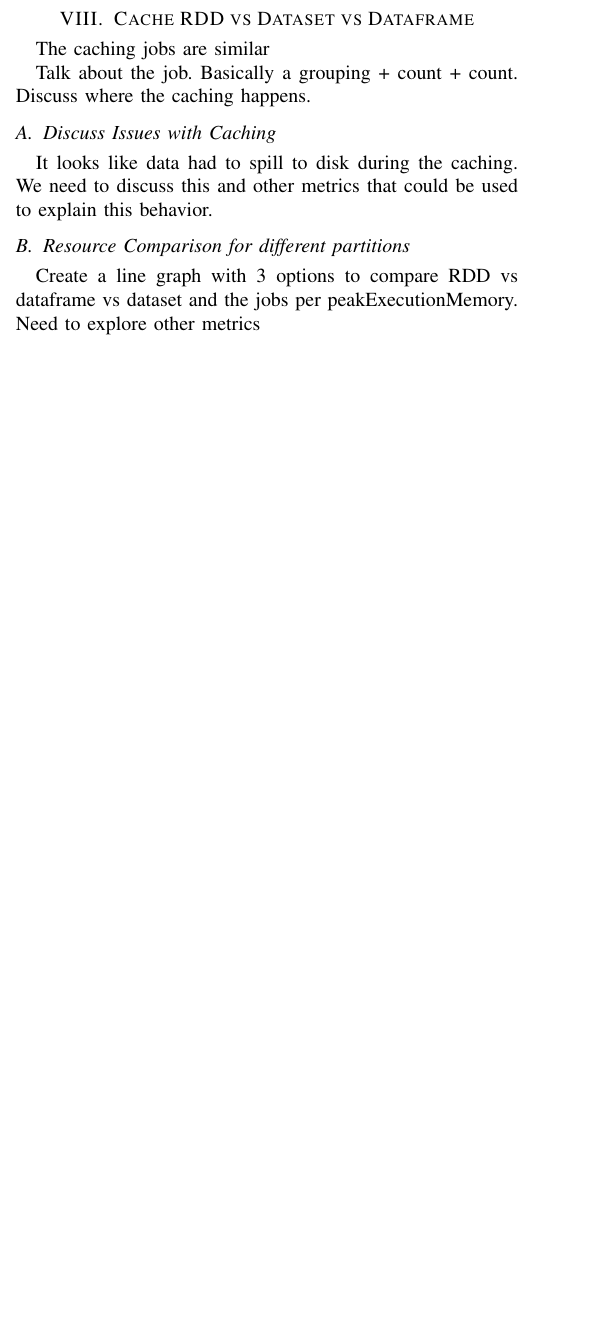
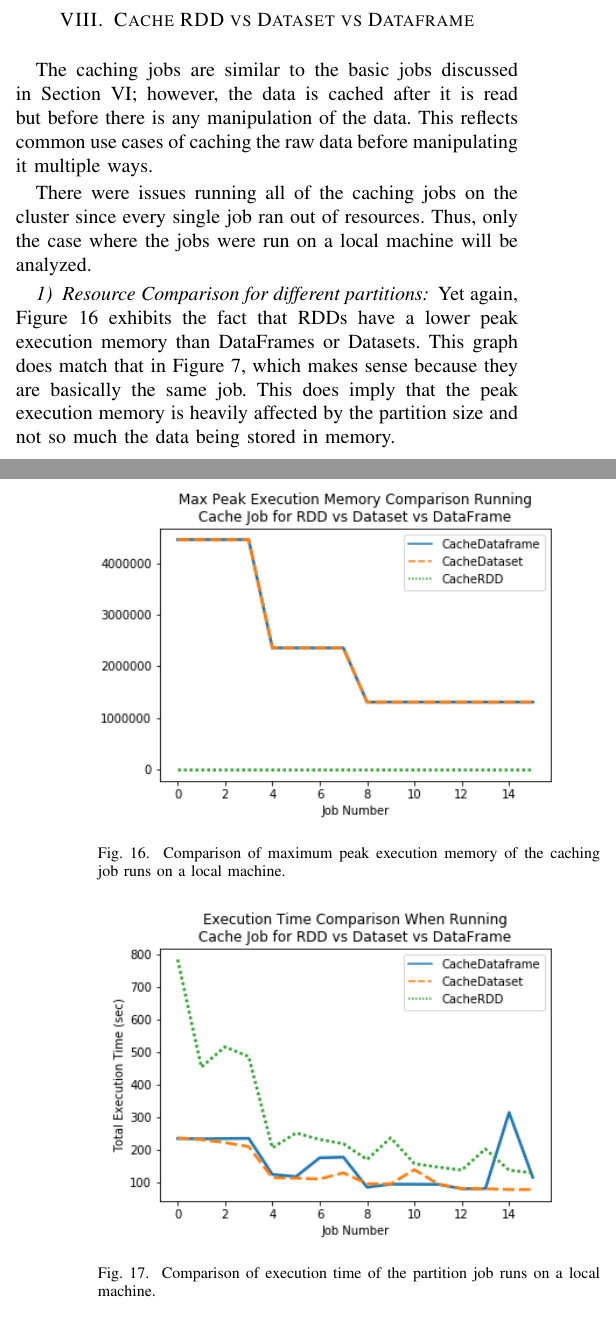
Before and after one commit to nichollsbr/cmsc611-project, a LaTeX paper (paper/spark_paper.tex): part of one column of page 6 of 7 before the commit and two parts of the columns of pages 6 and 7 of 8 after it, the two joined at a grey line, cut so that both start at the same text, the shorter picture padded with empty space. Compiled offline with pdfLaTeX.

Commit message:
finish analysis

```diff
--- a/paper/spark_paper.tex
+++ b/paper/spark_paper.tex
@@ -376,17 +376,24 @@ Additionally, it is important to note that the difference in the peak execution
 Since the PartitionDataset and PartitionDataFrame jobs did not complete, this section will not be analyzed since no comparison can be made.
 
 \section{Cache RDD vs Dataset vs Dataframe}
-The caching jobs are similar
+The caching jobs are similar to the basic jobs discussed in Section \ref{basicjobs}; however, the data is cached after it is read but before there is any manipulation of the data.
+This reflects common use cases of caching the raw data before manipulating it multiple ways.
 
-%TODO: Reference KMeans jobs here
-Talk about the job. Basically a grouping + count + count.  Discuss where the caching happens.
+There were issues running all of the caching jobs on the cluster since every single job ran out of resources.
+Thus, only the case where the jobs were run on a local machine will be analyzed.
 
-\subsection{Discuss Issues with Caching}
-It looks like data had to spill to disk during the caching. We need to discuss this and other metrics that could be used
-to explain this behavior.
+\subsubsection{Resource Comparison for different partitions}
+\begin{figure}
+    \includegraphics[width=\linewidth]{../python_scripts/images/cacheJobMaxPeakExecutionMemory.png}
+    \caption{Comparison of maximum peak execution memory of the caching job runs on a local machine.}
+    \label{fig:cacheJobMaxPeakExecutionMemory}
+\end{figure}
 
-\subsection{Resource Comparison for different partitions}
-Create a line graph with 3 options to compare RDD vs dataframe vs dataset and the jobs per peakExecutionMemory.  Need to explore other metrics
+Yet again, Figure \ref{fig:cacheJobMaxPeakExecutionMemory} exhibits the fact that RDDs have a lower peak execution memory than DataFrames or Datasets.
+This graph does match that in Figure \ref{fig:basicJobMaxPeakExecutionMemory}, which makes sense because they are basically the same job.
+This does imply that the peak execution memory is heavily affected by the partition size and not so much the data being stored in memory.
 
 \subsection{Execution Time Comparison}
-Create a line graph with 3 options to compare RDD vs dataframe vs dataset and the jobs per peakExecutionMemory for execution time. Need to explore other metrics
+\begin{figure}
+    \includegraphics[width=\linewidth]{../python_scripts/images/cacheJobAllExecutionTime.png}
+    \caption{Comparison of execution time of the partition job runs on a local machine.}
@@ -398,0 +413,4 @@ And we can discuss KMeans since those jobs were run.
+\subsubsection{Resource Comparison for different partitions}
+\begin{figure}
+    \includegraphics[width=\linewidth]{../python_scripts/images/kmeansJobMaxPeakExecutionMemory.png}
+    \caption{Comparison of maximum peak execution memory of the kmeans job runs on a local machine.}
@@ -398,0 +424,3 @@ And we can discuss KMeans since those jobs were run.
+\begin{figure}
+    \includegraphics[width=\linewidth]{../python_scripts/images/kmeansJobAllExecutionTime.png}
+    \caption{Comparison of execution time of the kmeans job runs on a local machine.}
```
Also changed, not shown: paper/spark_paper.tex (27 more changed lines).
